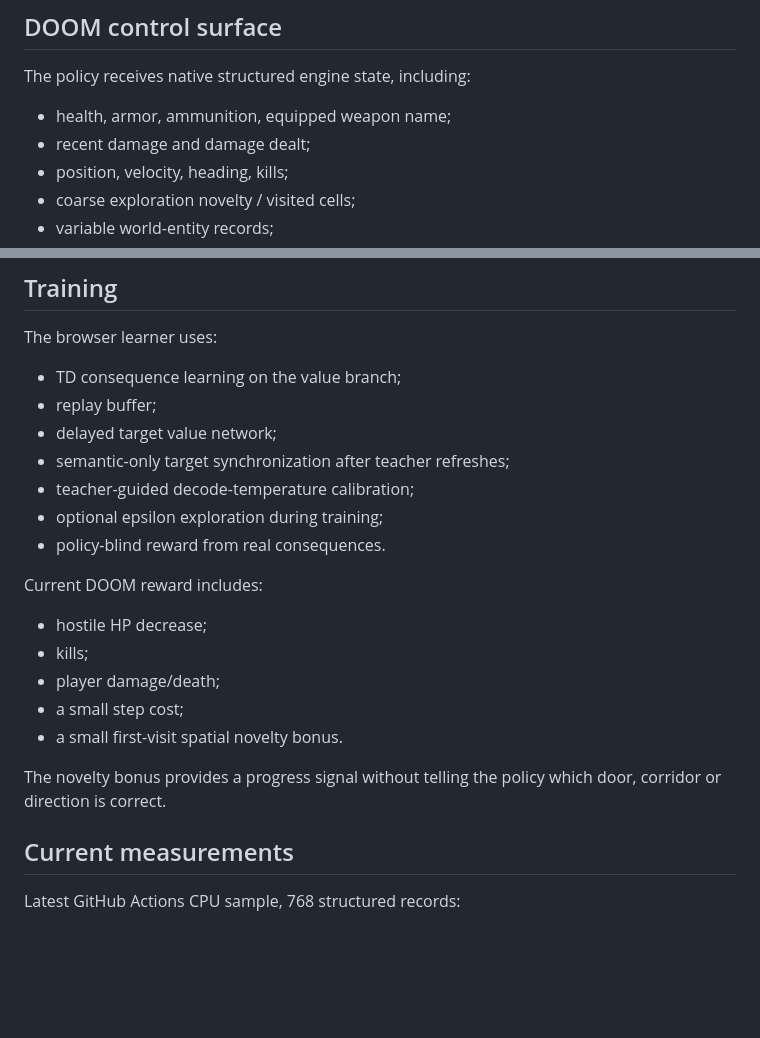
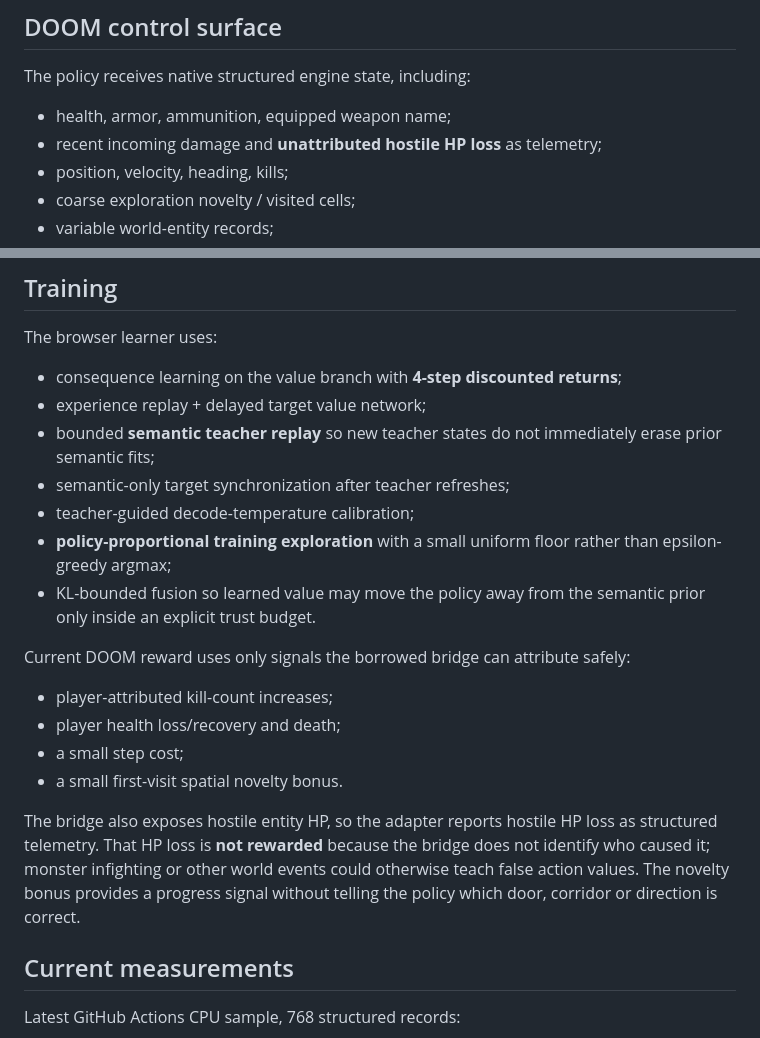
Before and after one commit to collinsomniac/doom-classifier, a Markdown page: README.md, 2 parts joined by grey strips. GitHub-like rendering; blank space fills up the shorter version.

Commit message:
docs: separate rich telemetry from attributed reward

```diff
--- a/README.md
+++ b/README.md
@@ -49,7 +49,7 @@ The semantic/value separation is deliberate. Reward learning cannot overwrite th
 The policy receives native structured engine state, including:
 
 - health, armor, ammunition, equipped weapon name;
-- recent damage and damage dealt;
+- recent incoming damage and **unattributed hostile HP loss** as telemetry;
 - position, velocity, heading, kills;
 - coarse exploration novelty / visited cells;
 - variable world-entity records;
@@ -87,23 +87,22 @@ The current NLI teacher is useful but not yet a reliable affordance oracle. Mobi
 
 The browser learner uses:
 
-- TD consequence learning on the value branch;
-- replay buffer;
-- delayed target value network;
+- consequence learning on the value branch with **4-step discounted returns**;
+- experience replay + delayed target value network;
+- bounded **semantic teacher replay** so new teacher states do not immediately erase prior semantic fits;
 - semantic-only target synchronization after teacher refreshes;
 - teacher-guided decode-temperature calibration;
-- optional epsilon exploration during training;
-- policy-blind reward from real consequences.
+- **policy-proportional training exploration** with a small uniform floor rather than epsilon-greedy argmax;
+- KL-bounded fusion so learned value may move the policy away from the semantic prior only inside an explicit trust budget.
 
-Current DOOM reward includes:
+Current DOOM reward uses only signals the borrowed bridge can attribute safely:
 
-- hostile HP decrease;
-- kills;
-- player damage/death;
+- player-attributed kill-count increases;
+- player health loss/recovery and death;
 - a small step cost;
 - a small first-visit spatial novelty bonus.
 
-The novelty bonus provides a progress signal without telling the policy which door, corridor or direction is correct.
+The bridge also exposes hostile entity HP, so the adapter reports hostile HP loss as structured telemetry. That HP loss is **not rewarded** because the bridge does not identify who caused it; monster infighting or other world events could otherwise teach false action values. The novelty bonus provides a progress signal without telling the policy which door, corridor or direction is correct.
 
 ## Current measurements
 
```
